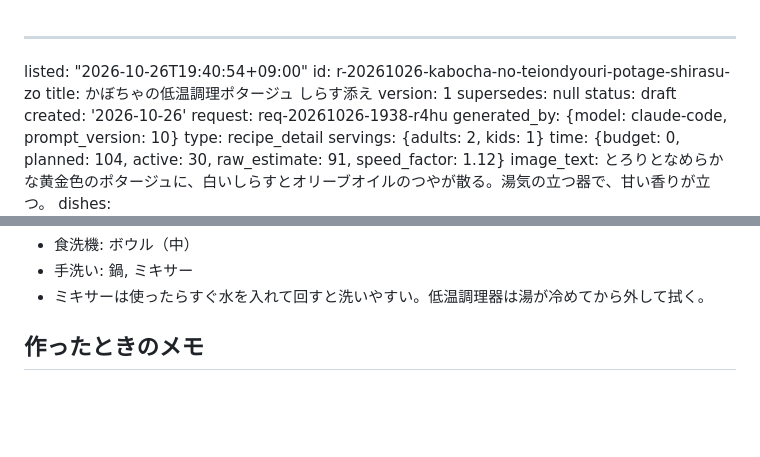
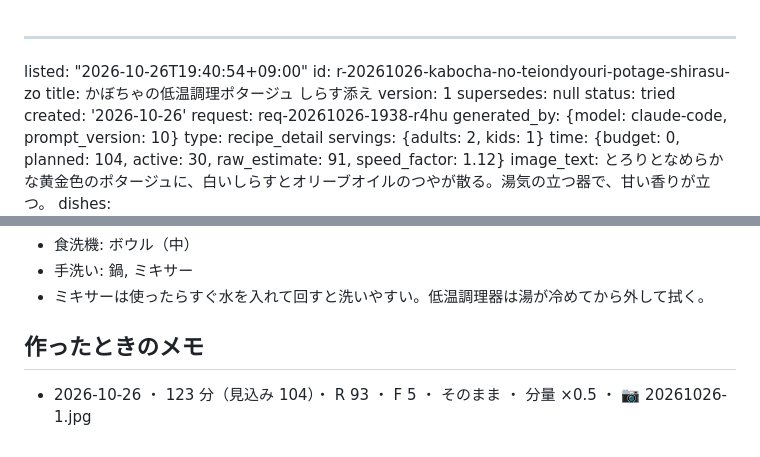
Before and after one commit to peirin1230-ship-it/recipi, a Markdown page: recipes/r-20261026-kabocha-no-teiondyouri-potage-shirasu-zo.md, 2 parts joined by grey strips. GitHub-like rendering; blank space fills up the shorter version.

Commit message:
[skip ci] memo r-20261026-kabocha-no-teiondyouri-potage-shirasu-zo

```diff
--- a/recipes/r-20261026-kabocha-no-teiondyouri-potage-shirasu-zo.md
+++ b/recipes/r-20261026-kabocha-no-teiondyouri-potage-shirasu-zo.md
@@ -4,7 +4,7 @@ id: r-20261026-kabocha-no-teiondyouri-potage-shirasu-zo
 title: かぼちゃの低温調理ポタージュ しらす添え
 version: 1
 supersedes: null
-status: draft
+status: tried
 created: '2026-10-26'
 request: req-20261026-1938-r4hu
 generated_by: {model: claude-code, prompt_version: 10}
@@ -246,3 +246,4 @@ together: [r-20261026-renkon-to-uzura-no-tamago-no-butter-shio]
 - ミキサーは使ったらすぐ水を入れて回すと洗いやすい。低温調理器は湯が冷めてから外して拭く。
 
 ## 作ったときのメモ
+- 2026-10-26 ・ 123 分（見込み 104）・ R 93 ・ F 5 ・ そのまま ・ 分量 ×0.5 ・ 📷 20261026-1.jpg
```
